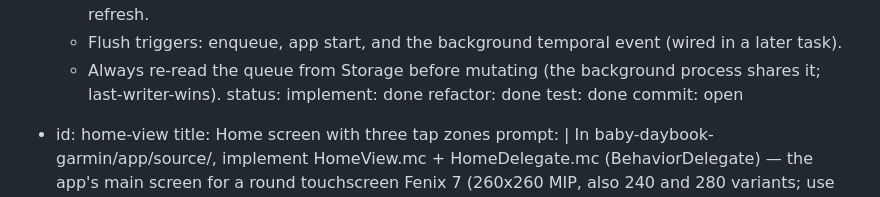
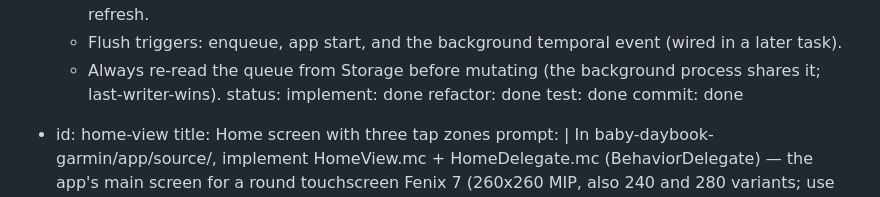
Before and after one commit to kamilio/baby-daybook-garmin, a Markdown page: PLAN.md, the part around the change. Rendered like a GitHub page.

Commit message:
Mark sync-queue task commit as done in PLAN.md

```diff
--- a/PLAN.md
+++ b/PLAN.md
@@ -264,7 +264,7 @@ tasks:
       implement: done
       refactor: done
       test: done
-      commit: open
+      commit: done
 
   - id: home-view
     title: Home screen with three tap zones
```
